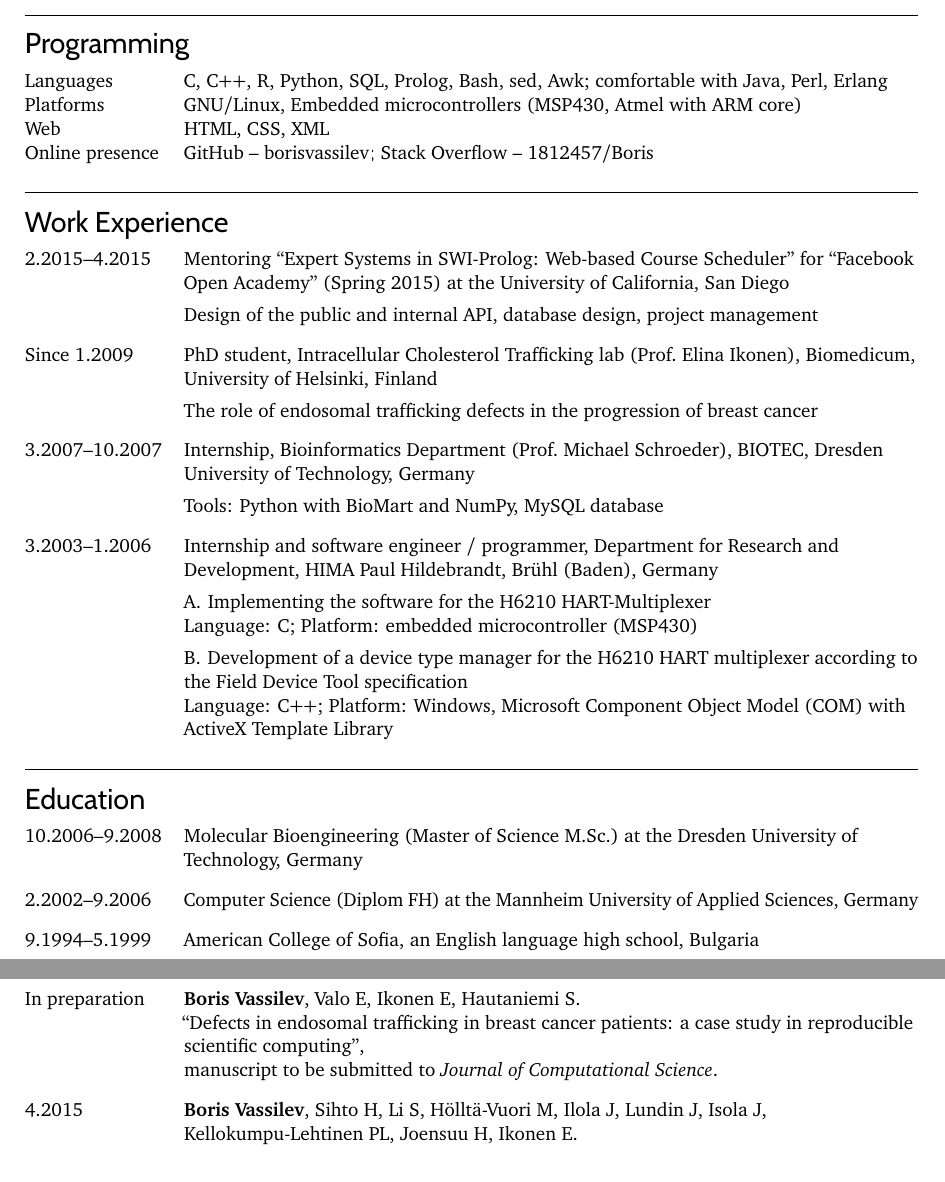
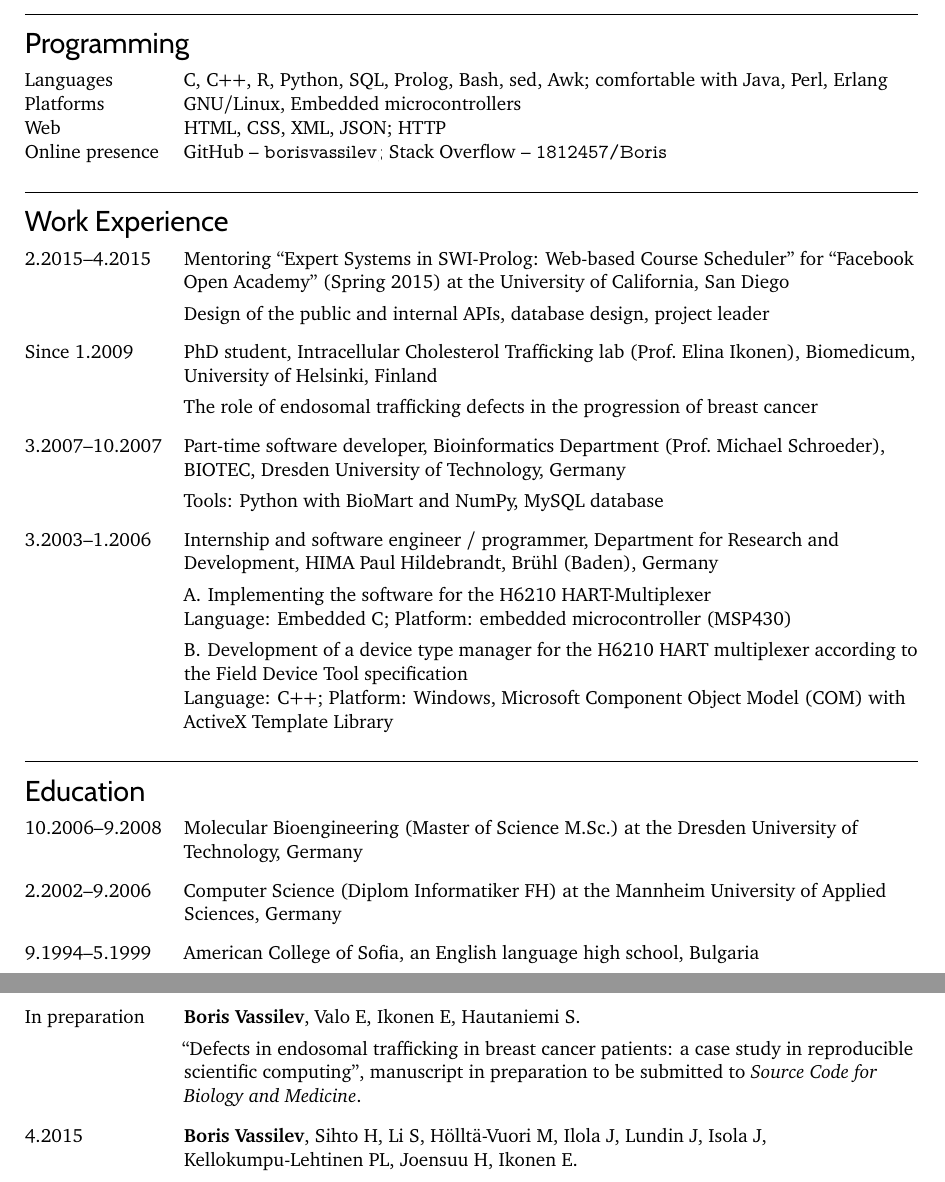
Before and after one commit to borisvassilev/cv, a LaTeX CV (cv.tex): two parts of pages 1 and 2 of 2, joined at a grey line, cut so that both start at the same text. Compiled offline with pdfLaTeX.

Commit message:
Minor corrections

```diff
--- a/cv.tex
+++ b/cv.tex
@@ -56,9 +56,9 @@
 \section{Programming}
 \begin{CVt}
 \item[Languages] C, C++, R, Python, SQL, Prolog, Bash, sed, Awk; comfortable with Java, Perl, Erlang
-\item[Platforms] GNU/Linux, Embedded microcontrollers (MSP430, Atmel with ARM core)
-\item[Web] HTML, CSS, XML
-\item[Online presence] GitHub -- \href{https://github.com/borisvassilev}{borisvassilev}; Stack Overflow -- \href{http://stackoverflow.com/users/1812457/boris}{1812457/Boris}
+\item[Platforms] GNU/Linux, Embedded microcontrollers
+\item[Web] HTML, CSS, XML, JSON; HTTP
+\item[Online presence] GitHub -- \href{https://github.com/borisvassilev}{\texttt{borisvassilev}}; Stack Overflow -- \href{http://stackoverflow.com/users/1812457/boris}{\texttt{1812457/Boris}}
 \end{CVt}
 }
 
@@ -103,7 +103,7 @@ Molecular Bioengineering (Master of Science M.Sc.)
 at the Dresden University of Technology, Germany
 
 \item[2.2002--9.2006]
-Computer Science (Diplom FH)
+Computer Science (Diplom Informatiker FH)
 at the Mannheim University of Applied Sciences, Germany
 
 \item[9.1994--5.1999]
@@ -212,7 +212,7 @@ Language: C++; Platform: embedded redundant microcontroller architecture (Atmel,
     Mentoring ``Expert Systems in SWI-Prolog: Web-based Course Scheduler'' for ``Facebook Open Academy'' (Spring 2015) at the University of California, San Diego
 
 \ifdefined\tprog
-Design of the public and internal API, database design, project management
+Design of the public and internal APIs, database design, project leader
 \fi
 
 \item[Since 1.2009]
@@ -221,7 +221,7 @@ PhD student, Intracellular Cholesterol Trafficking lab (Prof.~Elina Ikonen), Bio
 The role of endosomal trafficking defects in the progression of breast cancer
 
 \item[3.2007--10.2007]
-Internship, Bioinformatics Department (Prof.~Michael Schroeder), BIOTEC, Dresden University of Technology, Germany
+Part-time software developer, Bioinformatics Department (Prof.~Michael Schroeder), BIOTEC, Dresden University of Technology, Germany
 
 \ifdefined\tprog
 Tools: Python with BioMart and NumPy, MySQL database
@@ -232,7 +232,7 @@ Internship and software engineer / programmer, Department for Research and Devel
 
 \ifdefined\tprog
 A. Implementing the software for the H6210 HART-Multiplexer\\
-    Language: C; Platform: embedded microcontroller (MSP430)
+    Language: Embedded C; Platform: embedded microcontroller (MSP430)
 
 B. Development of a device type manager for the H6210 HART multiplexer according to the Field Device Tool specification\\
     Language: C++; Platform: Windows, Microsoft Component Object Model (COM) with ActiveX Template Library
@@ -246,15 +246,16 @@ B. Development of a device type manager for the H6210 HART multiplexer according
 \begin{CV}
 
 \item[In preparation]
-\textbf{Boris Vassilev}, Valo E, Ikonen E, Hautaniemi S.\\
-``Defects in endosomal trafficking in breast cancer patients: a case study in reproducible scientific computing'',\\
-manuscript to be submitted to \textit{Journal of Computational Science}.
+\textbf{Boris Vassilev}, Valo E, Ikonen E, Hautaniemi S.
+
+``Defects in endosomal trafficking in breast cancer patients: a case study in reproducible scientific computing'',
+manuscript in preparation to be submitted to \textit{Source Code for Biology and Medicine}.
 
 \item[4.2015]
-\textbf{Boris Vassilev}, Sihto H, Li S, Hölltä-Vuori M, Ilola J, Lundin J, Isola J, Kellokumpu-Lehtinen PL, Joensuu H, Ikonen E.\\
-``Elevated levels of StAR-related lipid transfer protein 3 alter cholesterol balance and adhesiveness of breast cancer cells: potential mechanisms contributing to progression of HER2-positive breast cancers'',\\
+\textbf{Boris Vassilev}, Sihto H, Li S, Hölltä-Vuori M, Ilola J, Lundin J, Isola J, Kellokumpu-Lehtinen PL, Joensuu H, Ikonen E.
+
+``Elevated levels of StAR-related lipid transfer protein 3 alter cholesterol balance and adhesiveness of breast cancer cells: potential mechanisms contributing to progression of HER2-positive breast cancers'',
 \textit{American Journal of Pathology} 2015 Apr;185(4):987-1000.
 
 \item[9.2013]
-Vilja Pietiäinen, \textbf{Vassilev B}, Blom T, Wang W, Nelson J, Bittman R, Bäck N, Zelcer N, Ikonen E.\\
-``NDRG1 functions in LDL receptor trafficking by regulating endosomal recycling and degradation'',\\
+Vilja Pietiäinen, \textbf{Vassilev B}, Blom T, Wang W, Nelson J, Bittman R, Bäck N, Zelcer N, Ikonen E.
```
Also changed, not shown: cv.tex (7 more changed lines).
